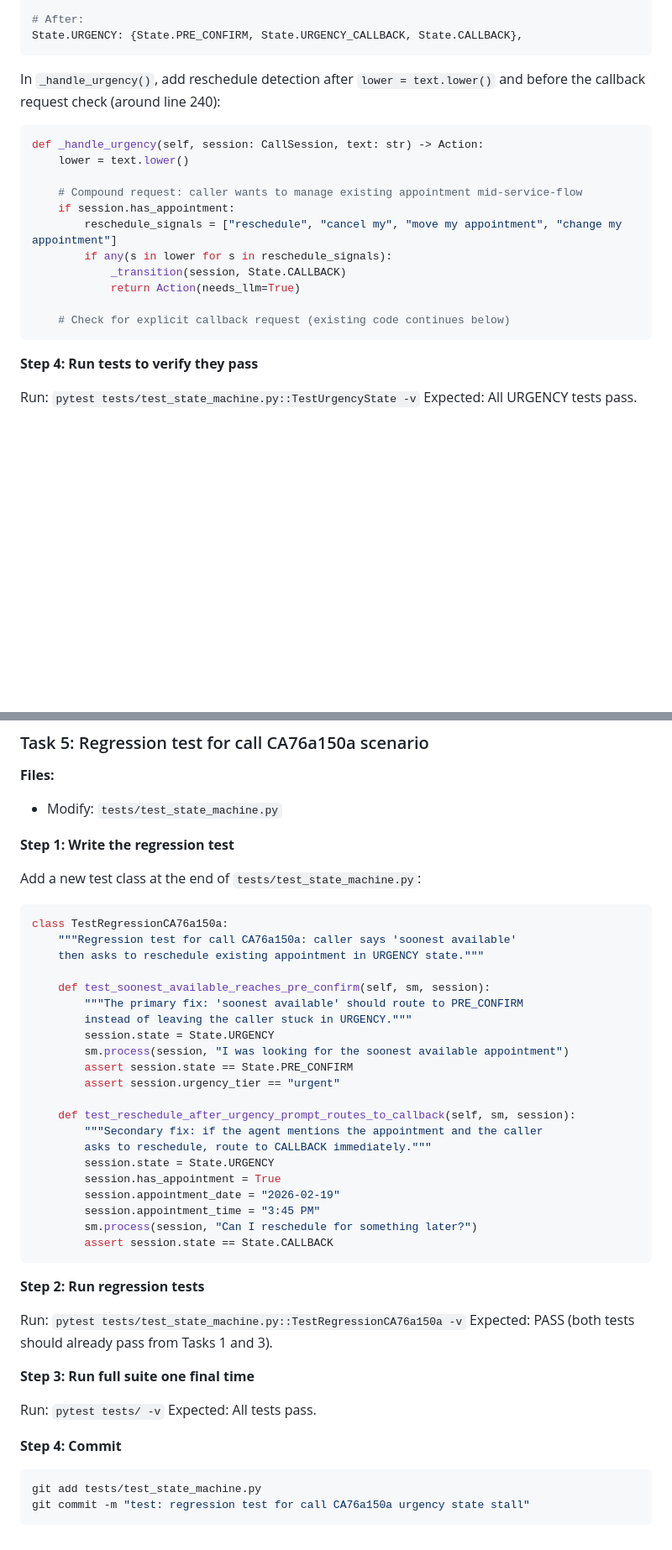
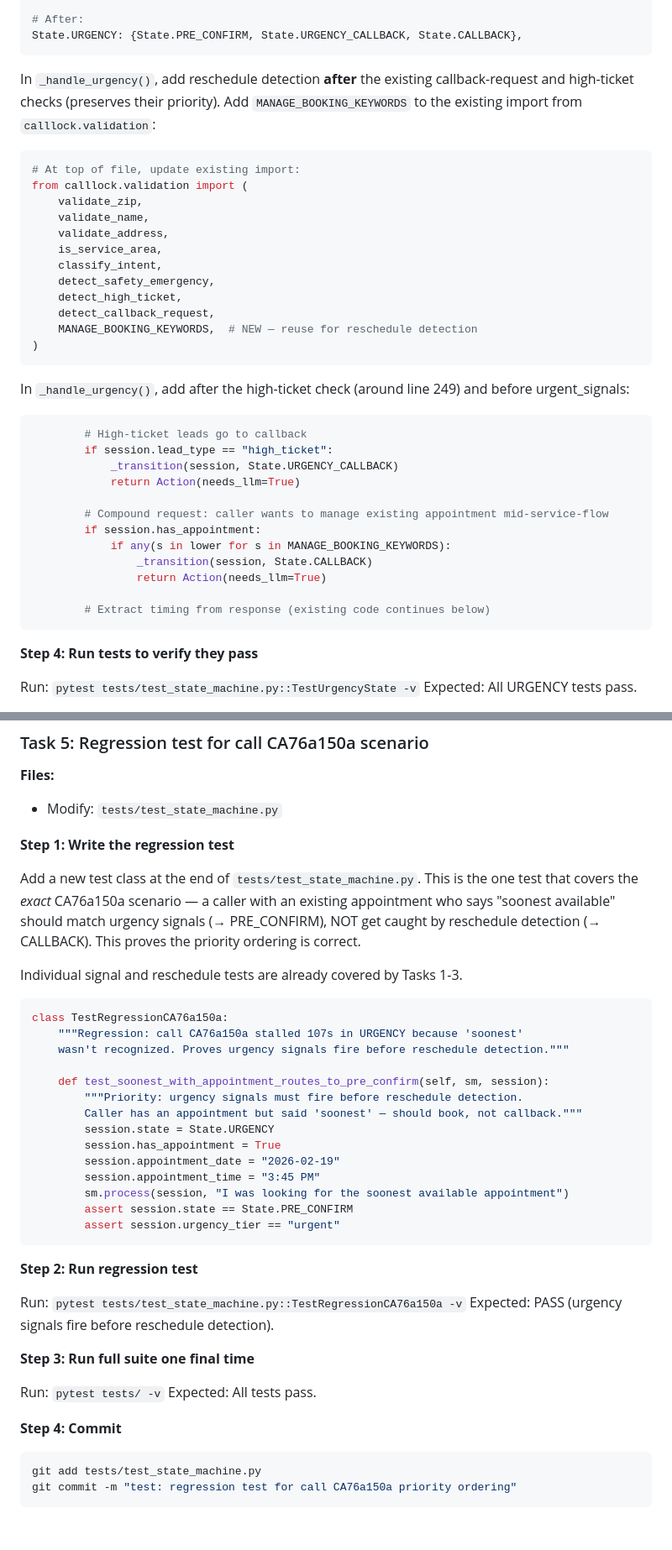
Before and after one commit to rbaset5/calllock-server, a Markdown page: docs/plans/2026-02-19-urgency-state-fixes-plan.md, 2 parts joined by grey strips. Shown at 84% size. Rendered like a GitHub page; blank space fills up the shorter version.

````diff
--- a/docs/plans/2026-02-19-urgency-state-fixes-plan.md
+++ b/docs/plans/2026-02-19-urgency-state-fixes-plan.md
@@ -166,20 +166,38 @@ State.URGENCY: {State.PRE_CONFIRM, State.URGENCY_CALLBACK},
 State.URGENCY: {State.PRE_CONFIRM, State.URGENCY_CALLBACK, State.CALLBACK},
 ```
 
-In `_handle_urgency()`, add reschedule detection after `lower = text.lower()` and before the callback request check (around line 240):
+In `_handle_urgency()`, add reschedule detection **after** the existing callback-request and high-ticket checks (preserves their priority). Add `MANAGE_BOOKING_KEYWORDS` to the existing import from `calllock.validation`:
 
 ```python
-def _handle_urgency(self, session: CallSession, text: str) -> Action:
-    lower = text.lower()
+# At top of file, update existing import:
+from calllock.validation import (
+    validate_zip,
+    validate_name,
+    validate_address,
+    is_service_area,
+    classify_intent,
+    detect_safety_emergency,
+    detect_high_ticket,
+    detect_callback_request,
+    MANAGE_BOOKING_KEYWORDS,  # NEW — reuse for reschedule detection
+)
+```
 
-    # Compound request: caller wants to manage existing appointment mid-service-flow
-    if session.has_appointment:
-        reschedule_signals = ["reschedule", "cancel my", "move my appointment", "change my appointment"]
-        if any(s in lower for s in reschedule_signals):
-            _transition(session, State.CALLBACK)
+In `_handle_urgency()`, add after the high-ticket check (around line 249) and before urgent_signals:
+
+```python
+        # High-ticket leads go to callback
+        if session.lead_type == "high_ticket":
+            _transition(session, State.URGENCY_CALLBACK)
             return Action(needs_llm=True)
 
-    # Check for explicit callback request (existing code continues below)
+        # Compound request: caller wants to manage existing appointment mid-service-flow
+        if session.has_appointment:
+            if any(s in lower for s in MANAGE_BOOKING_KEYWORDS):
+                _transition(session, State.CALLBACK)
+                return Action(needs_llm=True)
+
+        # Extract timing from response (existing code continues below)
 ```
 
 **Step 4: Run tests to verify they pass**
@@ -292,36 +322,34 @@ git commit -m "fix: suppress appointment context in states that cannot act on it
 
 **Step 1: Write the regression test**
 
-Add a new test class at the end of `tests/test_state_machine.py`:
+Add a new test class at the end of `tests/test_state_machine.py`. This is the one test
+that covers the *exact* CA76a150a scenario — a caller with an existing appointment who
+says "soonest available" should match urgency signals (→ PRE_CONFIRM), NOT get caught
+by reschedule detection (→ CALLBACK). This proves the priority ordering is correct.
+
+Individual signal and reschedule tests are already covered by Tasks 1-3.
 
 ```python
 class TestRegressionCA76a150a:
-    """Regression test for call CA76a150a: caller says 'soonest available'
-    then asks to reschedule existing appointment in URGENCY state."""
+    """Regression: call CA76a150a stalled 107s in URGENCY because 'soonest'
+    wasn't recognized. Proves urgency signals fire before reschedule detection."""
 
-    def test_soonest_available_reaches_pre_confirm(self, sm, session):
-        """The primary fix: 'soonest available' should route to PRE_CONFIRM
-        instead of leaving the caller stuck in URGENCY."""
-        session.state = State.URGENCY
-        sm.process(session, "I was looking for the soonest available appointment")
-        assert session.state == State.PRE_CONFIRM
-        assert session.urgency_tier == "urgent"
-
-    def test_reschedule_after_urgency_prompt_routes_to_callback(self, sm, session):
-        """Secondary fix: if the agent mentions the appointment and the caller
-        asks to reschedule, route to CALLBACK immediately."""
+    def test_soonest_with_appointment_routes_to_pre_confirm(self, sm, session):
+        """Priority: urgency signals must fire before reschedule detection.
+        Caller has an appointment but said 'soonest' — should book, not callback."""
         session.state = State.URGENCY
         session.has_appointment = True
         session.appointment_date = "2026-02-19"
         session.appointment_time = "3:45 PM"
-        sm.process(session, "Can I reschedule for something later?")
-        assert session.state == State.CALLBACK
+        sm.process(session, "I was looking for the soonest available appointment")
+        assert session.state == State.PRE_CONFIRM
+        assert session.urgency_tier == "urgent"
 ```
 
-**Step 2: Run regression tests**
+**Step 2: Run regression test**
 
 Run: `pytest tests/test_state_machine.py::TestRegressionCA76a150a -v`
-Expected: PASS (both tests should already pass from Tasks 1 and 3).
+Expected: PASS (urgency signals fire before reschedule detection).
 
 **Step 3: Run full suite one final time**
 
@@ -332,5 +360,5 @@ Expected: All tests pass.
 
 ```bash
 git add tests/test_state_machine.py
-git commit -m "test: regression test for call CA76a150a urgency state stall"
+git commit -m "test: regression test for call CA76a150a priority ordering"
 ```
````
Also changed, not shown: other parts of docs/plans/2026-02-19-urgency-state-fixes-plan.md (+14 -2 lines), docs/plans/2026-02-19-urgency-state-fixes-design.md (+19 -11 lines).
